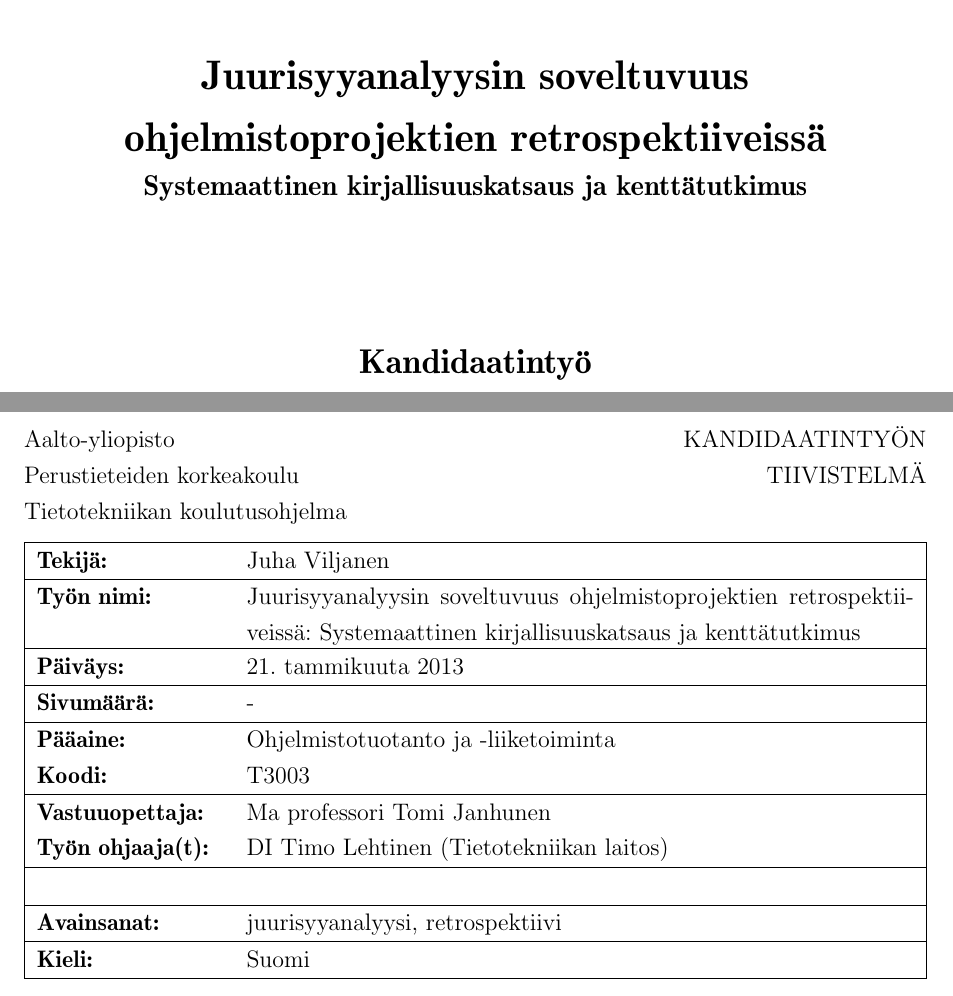
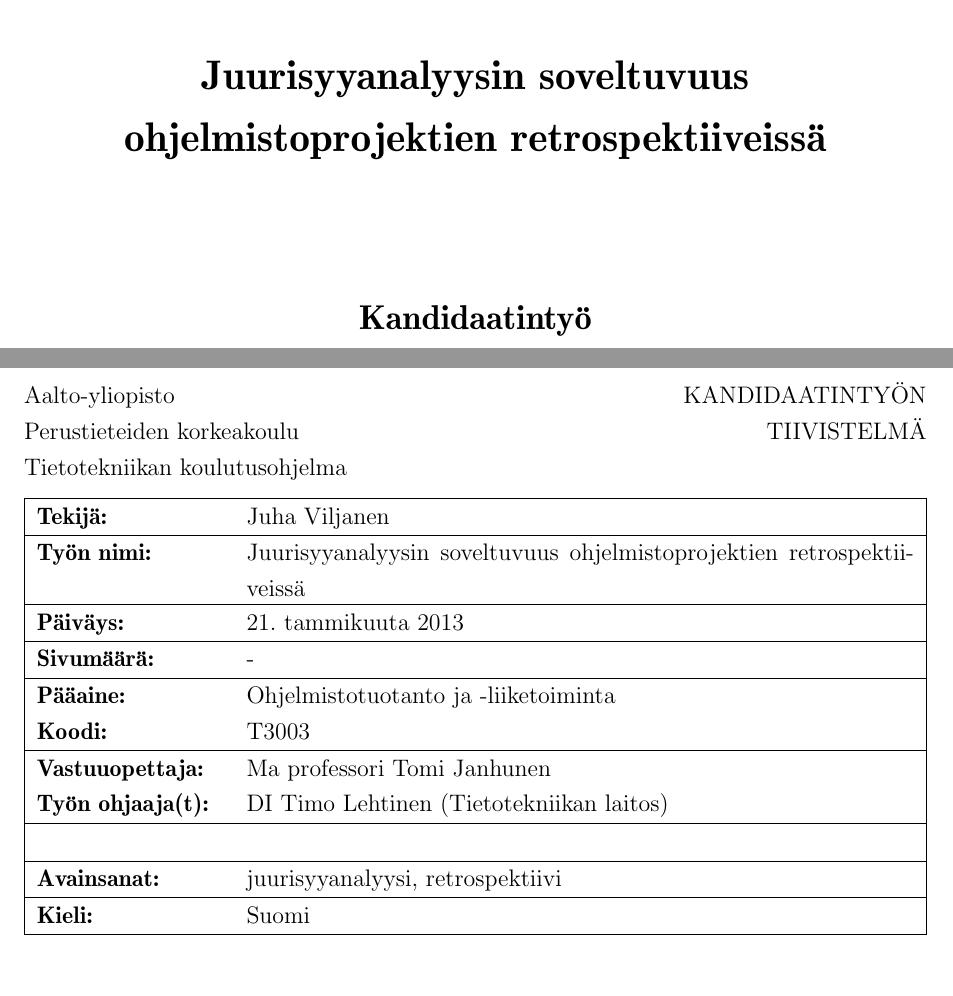
Before and after one commit to thejov/kandi, a LaTeX document (kandi/main.tex): two parts of pages 1 and 2 of 18, joined at a grey line, cut so that both start at the same text. Compiled offline with pdfLaTeX.

Commit message:
Päivitetty otsikkoa

```diff
--- a/kandi/main.tex
+++ b/kandi/main.tex
@@ -103,11 +103,10 @@
 
 % Otsikko nimiölehdelle. Yleensä sama kuin seuraavana oleva \TITLE,
 % mutta jos nimiölehdellä tarvetta "kaksiosaiselle" kaksiriviselle
-\title{Juurisyyanalyysin soveltuvuus ohjelmistoprojektien retrospektiiveissä\\
-\large Systemaattinen kirjallisuuskatsaus ja kenttätutkimus}
+\title{Juurisyyanalyysin soveltuvuus ohjelmistoprojektien retrospektiiveissä}
 
 % Otsikko tiivistelmään. Jos lisäksi engl. tiivistelmä, niin viimeisin:
-\TITLE{Juurisyyanalyysin soveltuvuus ohjelmistoprojektien retrospektiiveissä: Systemaattinen kirjallisuuskatsaus ja kenttätutkimus}
+\TITLE{Juurisyyanalyysin soveltuvuus ohjelmistoprojektien retrospektiiveissä}
 
 % Ohjaajan laitos suomi/ruotsi ja tarvittaessa eng (tiivistelmän kieli/kielet)
 % suomi:
```
